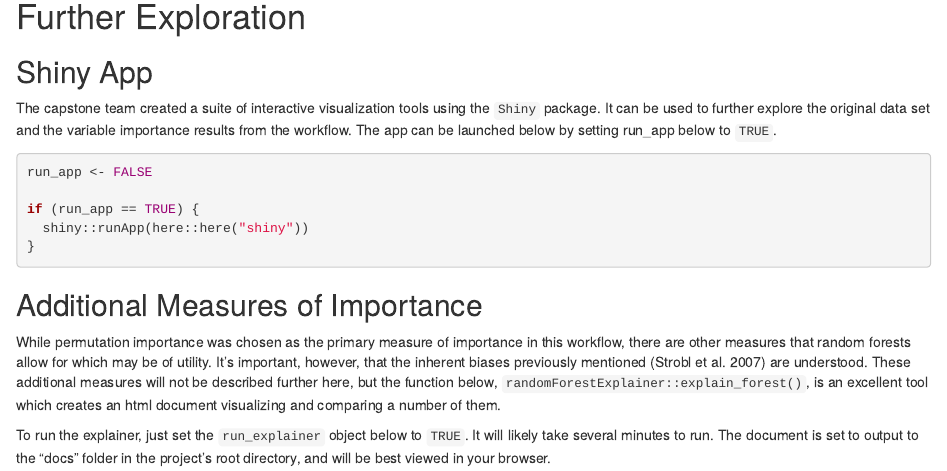
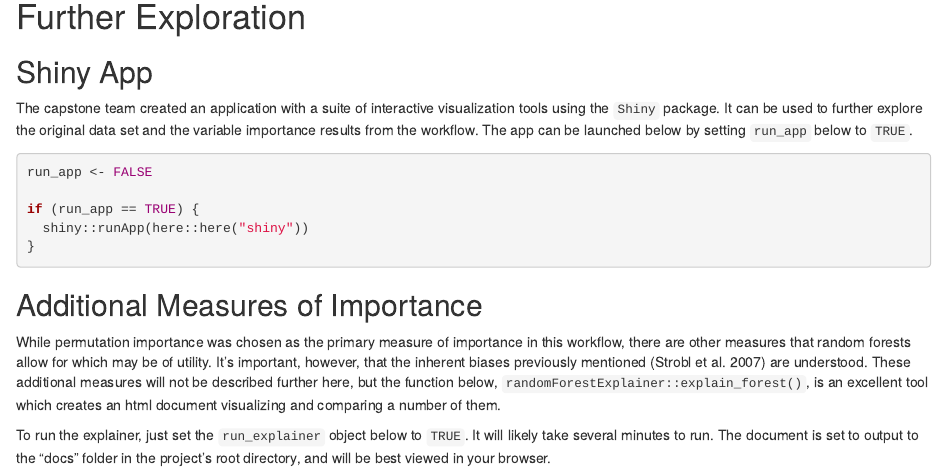
Before and after one commit to RHESSysML/RHESSysOutputExplorer, an R Markdown document (notebooks/rf_variable_importance.Rmd): the page in a window 1100 px wide, from 9860 px down. Rendered offline with R 4.5, knitr and Pandoc, with nearby package versions; some code elsewhere in the file could not run offline.

Commit message:
wording tweaks and formatting to shiny launch section

````diff
--- a/notebooks/rf_variable_importance.Rmd
+++ b/notebooks/rf_variable_importance.Rmd
@@ -420,7 +420,7 @@ wy0_plot + wy2_plot
 
 ## Shiny App
 
-The capstone team created a suite of interactive visualization tools using the `Shiny` package. It can be used to further explore the original data set and the variable importance results from the workflow. The app can be launched below by setting run_app below to `TRUE`.
+The capstone team created an application with a suite of interactive visualization tools using the `Shiny` package. It can be used to further explore the original data set and the variable importance results from the workflow. The app can be launched below by setting `run_app` below to `TRUE`.
 
 ```{r}
 run_app <- FALSE
````
Also changed, not shown: notebooks/rf_variable_importance_standard.Rmd (+1 -1 lines).
